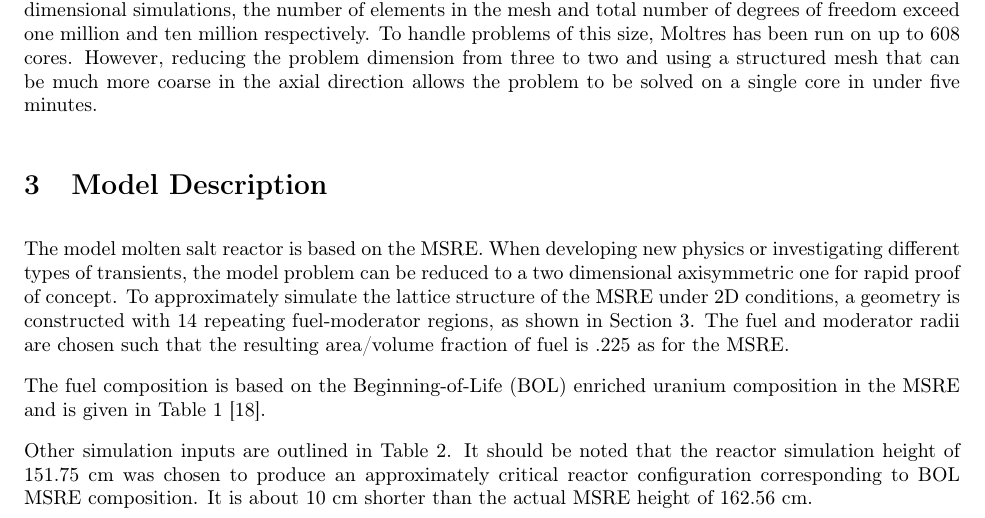
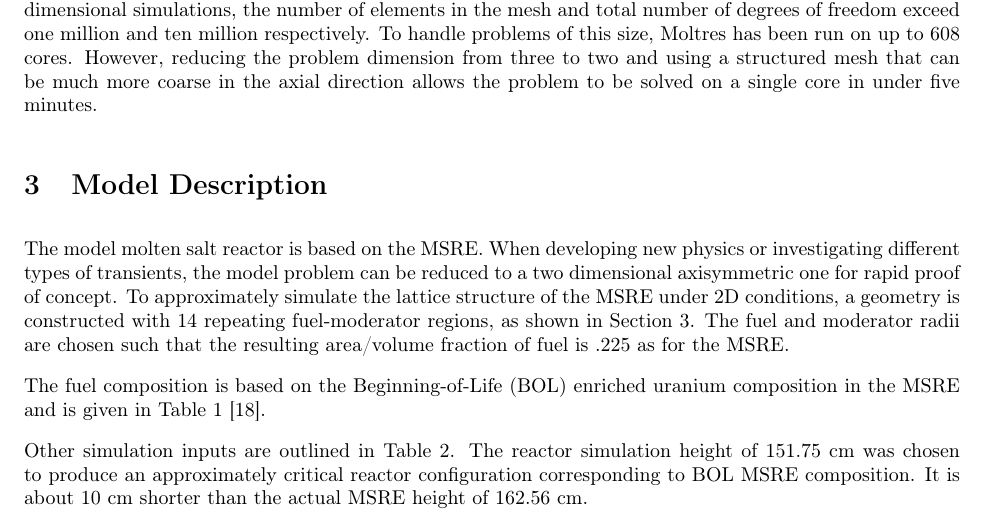
Before and after one commit to arfc/publications, a LaTeX paper (Moltres.tex): part of page 4 of 19, cut so that both start at the same text. Compiled offline with pdfLaTeX.

Commit message:
Unneccessary : It should be noted that.

```diff
--- a/Moltres.tex
+++ b/Moltres.tex
@@ -324,8 +324,8 @@ and is given in \Cref{table:comp} \cite{robertson_msre_1965}.
   \label{table:comp}
 \end{table}
 
-Other simulation inputs are outlined in \Cref{table:params}. It should be noted
-that the reactor simulation height of 151.75 cm was chosen to produce an
+Other simulation inputs are outlined in \Cref{table:params}.
+The reactor simulation height of 151.75 cm was chosen to produce an
 approximately critical reactor configuration corresponding to \gls{BOL}
 \gls{MSRE} composition. It is about 10 cm shorter than the actual \gls{MSRE}
 height of 162.56 cm.
```
